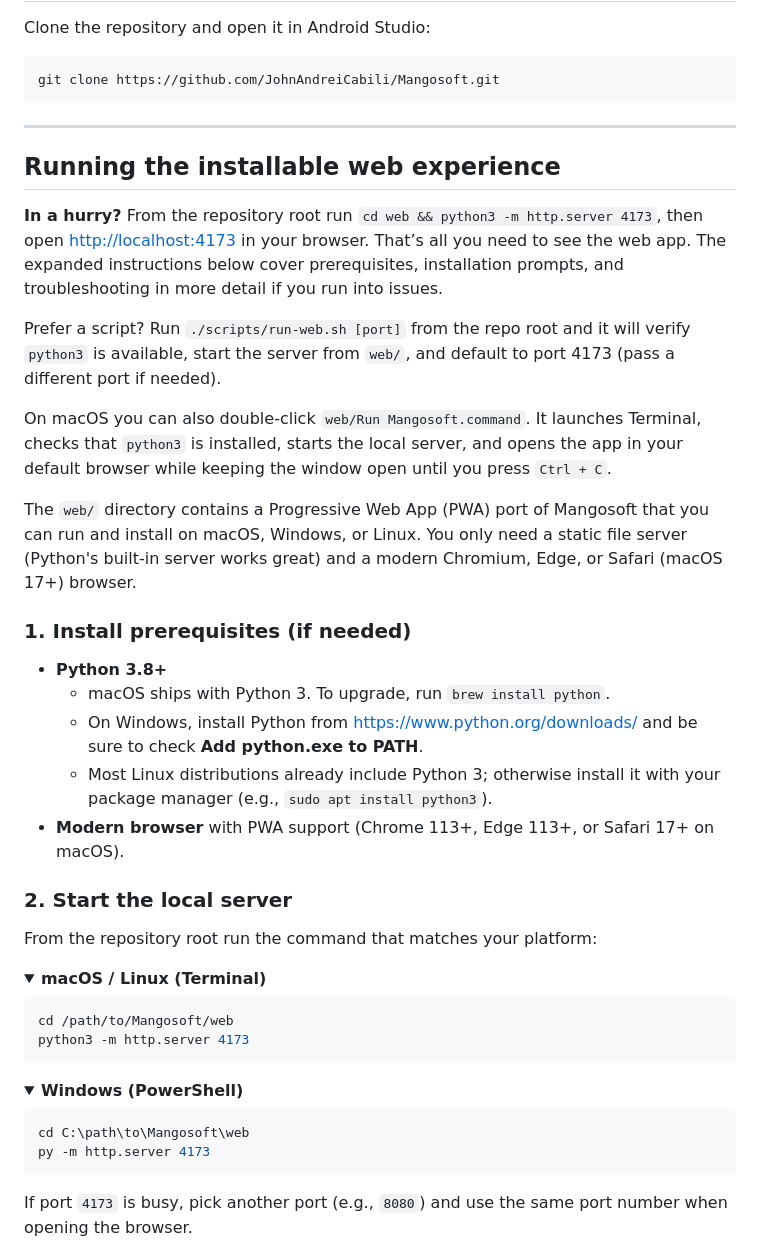
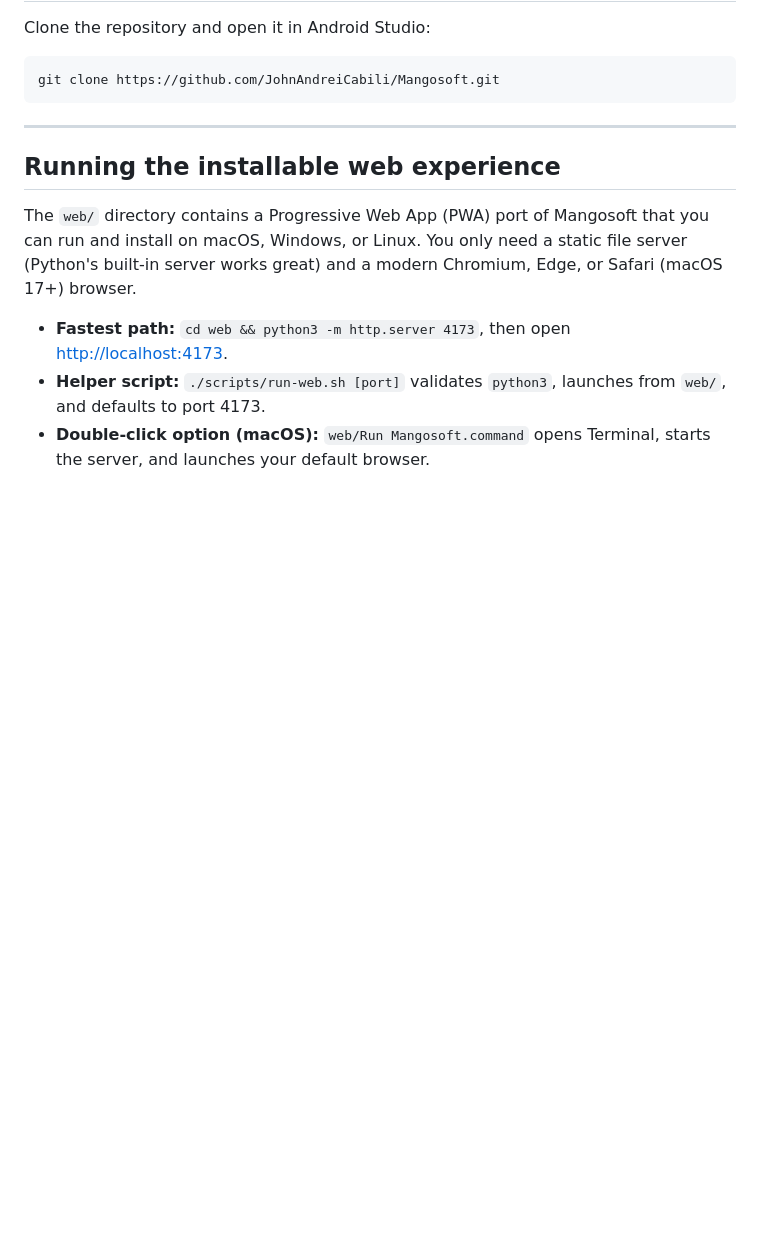
Before and after one commit to JohnAndreiCabili/Mangosoft, a Markdown page: README.md, the part around the change printed below. Rendered like a GitHub page; folded sections open; blank space fills up the shorter version.

````diff
--- a/README.md
+++ b/README.md
@@ -36,45 +36,9 @@ git clone https://github.com/JohnAndreiCabili/Mangosoft.git
 
 ## Running the installable web experience
 
-**In a hurry?** From the repository root run `cd web && python3 -m http.server 4173`, then open <http://localhost:4173> in your browser. That’s all you need to see the web app. The expanded instructions below cover prerequisites, installation prompts, and troubleshooting in more detail if you run into issues.
-
-Prefer a script? Run `./scripts/run-web.sh [port]` from the repo root and it will verify `python3` is available, start the server from `web/`, and default to port 4173 (pass a different port if needed).
-
-On macOS you can also double-click `web/Run Mangosoft.command`. It launches Terminal, checks that `python3` is installed, starts the local server, and opens the app in your default browser while keeping the window open until you press `Ctrl + C`.
-
 The `web/` directory contains a Progressive Web App (PWA) port of Mangosoft that you can run and install on macOS, Windows, or Linux. You only need a static file server (Python's built-in server works great) and a modern Chromium, Edge, or Safari (macOS 17+) browser.
 
-### 1. Install prerequisites (if needed)
+- **Fastest path:** `cd web && python3 -m http.server 4173`, then open <http://localhost:4173>.
+- **Helper script:** `./scripts/run-web.sh [port]` validates `python3`, launches from `web/`, and defaults to port 4173.
+- **Double-click option (macOS):** `web/Run Mangosoft.command` opens Terminal, starts the server, and launches your default browser.
 
-- **Python 3.8+**
-  - macOS ships with Python 3. To upgrade, run `brew install python`.
-  - On Windows, install Python from <https://www.python.org/downloads/> and be sure to check **Add python.exe to PATH**.
-  - Most Linux distributions already include Python 3; otherwise install it with your package manager (e.g., `sudo apt install python3`).
-- **Modern browser** with PWA support (Chrome 113+, Edge 113+, or Safari 17+ on macOS).
-
-### 2. Start the local server
-
-From the repository root run the command that matches your platform:
-
-<details>
-<summary><strong>macOS / Linux (Terminal)</strong></summary>
-
-```bash
-cd /path/to/Mangosoft/web
-python3 -m http.server 4173
-```
-
-</details>
-
-<details>
-<summary><strong>Windows (PowerShell)</strong></summary>
-
-```powershell
-cd C:\path\to\Mangosoft\web
-py -m http.server 4173
-```
-
-</details>
-
-If port `4173` is busy, pick another port (e.g., `8080`) and use the same port number when opening the browser.
-
````
Also changed, not shown: other parts of README.md (+1 -24 lines), docs/web-quickstart.md (added, +114 -0 lines), web/README.md (+3 -49 lines).
